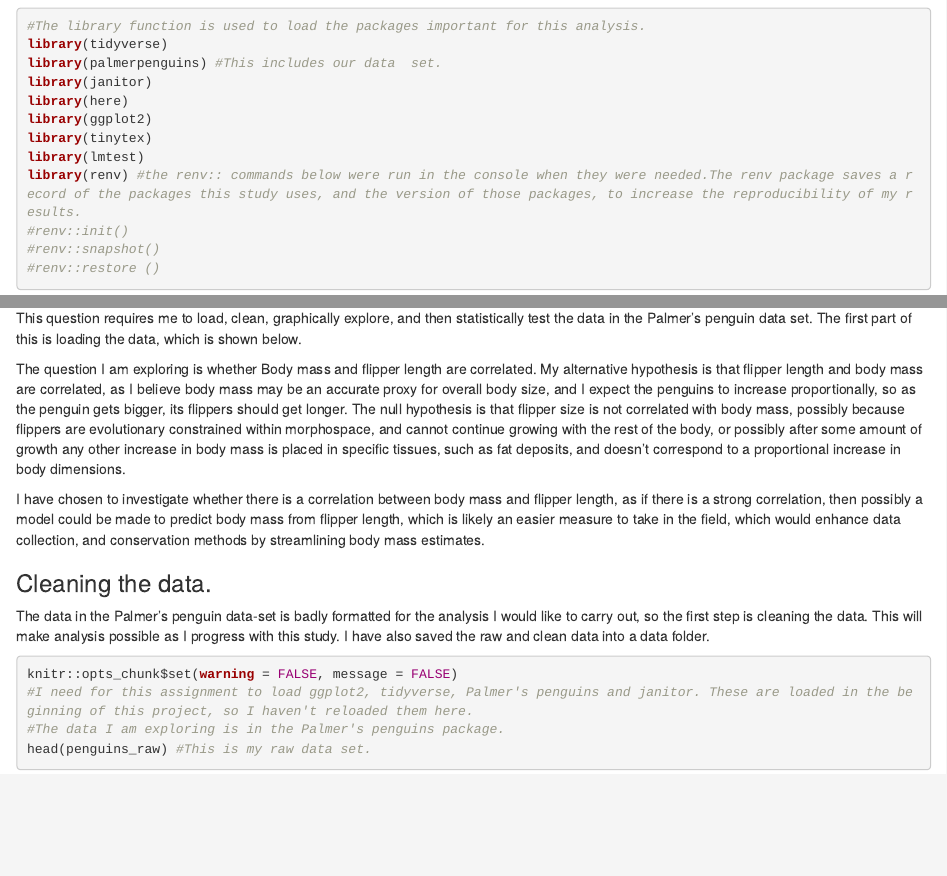
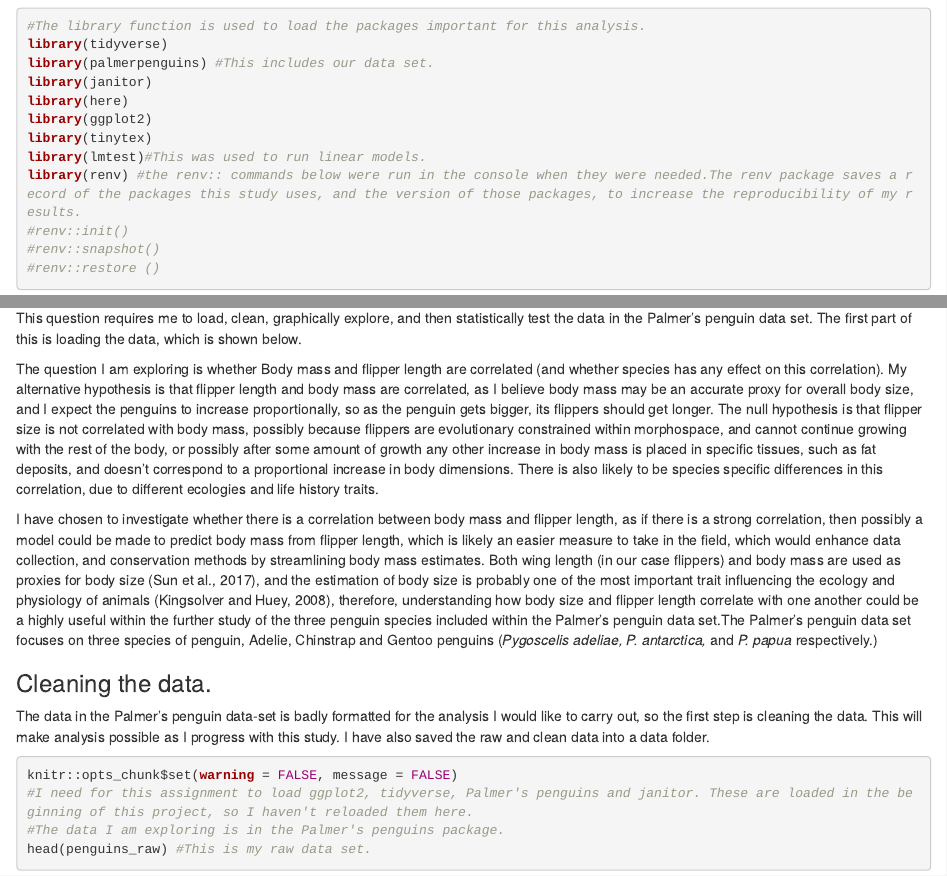
Before and after one commit to Tsavoboi/Homework_For_Palmers_Penguins, an R Markdown document (Penguin_Homework_For_Reproducible_Science.Rmd): the page in a window 1100 px wide, from 320 px down, and a second part further down, joined at a grey line. Rendered offline with R 4.5, knitr and Pandoc, with nearby package versions; code that draws random numbers runs with fixed seeds of ours; column names are cleaned by a stand-in for the janitor package.

Commit message:
Addition of more introduction.

```diff
--- a/Penguin_Homework_For_Reproducible_Science.Rmd
+++ b/Penguin_Homework_For_Reproducible_Science.Rmd
@@ -22,12 +22,12 @@ First for this homework I installed and loaded the packages required, the instal
 
 #The library function is used to load the packages important for this analysis.
 library(tidyverse)
-library(palmerpenguins) #This includes our data  set.
+library(palmerpenguins) #This includes our data set.
 library(janitor)
 library(here)
 library(ggplot2)
 library(tinytex)
-library(lmtest)
+library(lmtest)#This was used to run linear models.
 library(renv) #the renv:: commands below were run in the console when they were needed.The renv package saves a record of the packages this study uses, and the version of those packages, to increase the reproducibility of my results.
 #renv::init()
 #renv::snapshot()
@@ -68,9 +68,9 @@ My design choices make the graph very difficult to interpret. The colour scheme
 
 This question requires me to load, clean, graphically explore, and then statistically test the data in the Palmer's penguin data set. The first part of this is loading the data, which is shown below.
 
-The question I am exploring is whether Body mass and flipper length are correlated. My alternative hypothesis is that flipper length and body mass are correlated, as I believe body mass may be an accurate proxy for overall body size, and I expect the penguins to increase proportionally, so as the penguin gets bigger, its flippers should get longer. The null hypothesis is that flipper size is not correlated with body mass, possibly because flippers are evolutionary constrained within morphospace, and cannot continue growing with the rest of the body, or possibly after some amount of growth any other increase in body mass is placed in specific tissues, such as fat deposits, and doesn't correspond to a proportional increase in body dimensions.
+The question I am exploring is whether Body mass and flipper length are correlated (and whether species has any effect on this correlation). My alternative hypothesis is that flipper length and body mass are correlated, as I believe body mass may be an accurate proxy for overall body size, and I expect the penguins to increase proportionally, so as the penguin gets bigger, its flippers should get longer. The null hypothesis is that flipper size is not correlated with body mass, possibly because flippers are evolutionary constrained within morphospace, and cannot continue growing with the rest of the body, or possibly after some amount of growth any other increase in body mass is placed in specific tissues, such as fat deposits, and doesn't correspond to a proportional increase in body dimensions. There is also likely to be species specific differences in this correlation, due to different ecologies and life history traits.
 
-I have chosen to investigate whether there is a correlation between body mass and flipper length, as if there is a strong correlation, then possibly a model could be made to predict body mass from flipper length, which is likely an easier measure to take in the field, which would enhance data collection, and conservation methods by streamlining body mass estimates.
+I have chosen to investigate whether there is a correlation between body mass and flipper length, as if there is a strong correlation, then possibly a model could be made to predict body mass from flipper length, which is likely an easier measure to take in the field, which would enhance data collection, and conservation methods by streamlining body mass estimates. Both wing length (in our case flippers) and body mass are used as proxies for body size (Sun et al., 2017), and the estimation of body size is probably one of the most important trait influencing the ecology and physiology of animals (Kingsolver and Huey, 2008), therefore, understanding how body size and flipper length correlate with one another could be a highly useful within the further study of the three penguin species included within the Palmer's penguin data set.The Palmer's penguin data set focuses on three species of penguin, Adelie, Chinstrap and Gentoo penguins (*Pygoscelis adeliae, P. antarctica,* and *P. papua* respectively.)
 
 ### Cleaning the data.
 
```
Also changed, not shown: Penguin_Homework_For_Reproducible_Science.Rmd (8 more changed lines).
